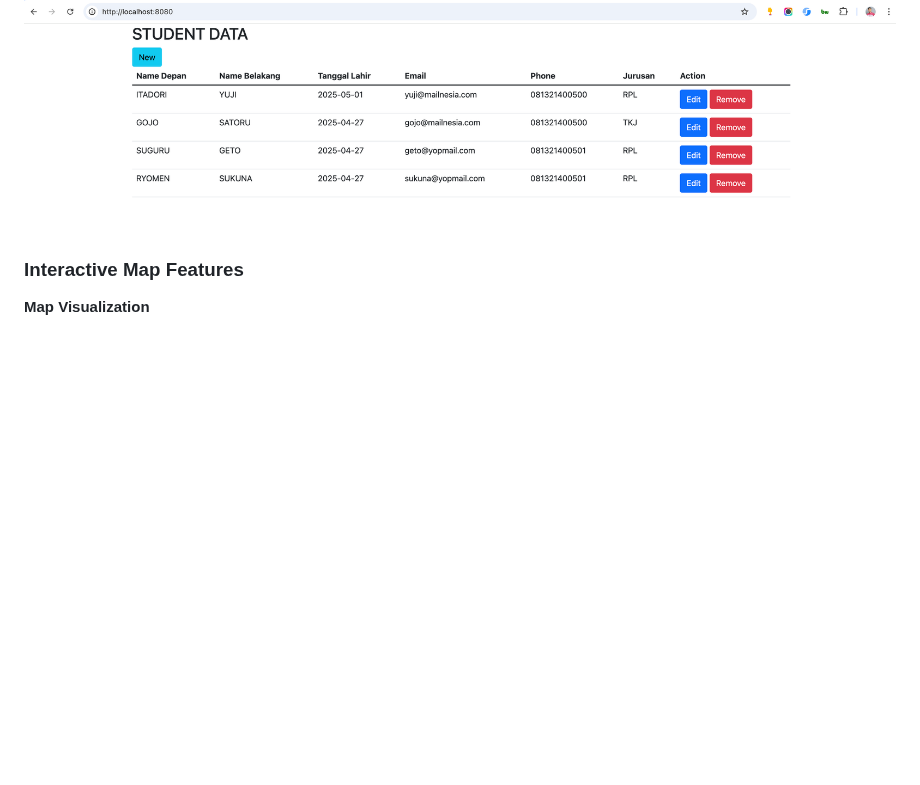
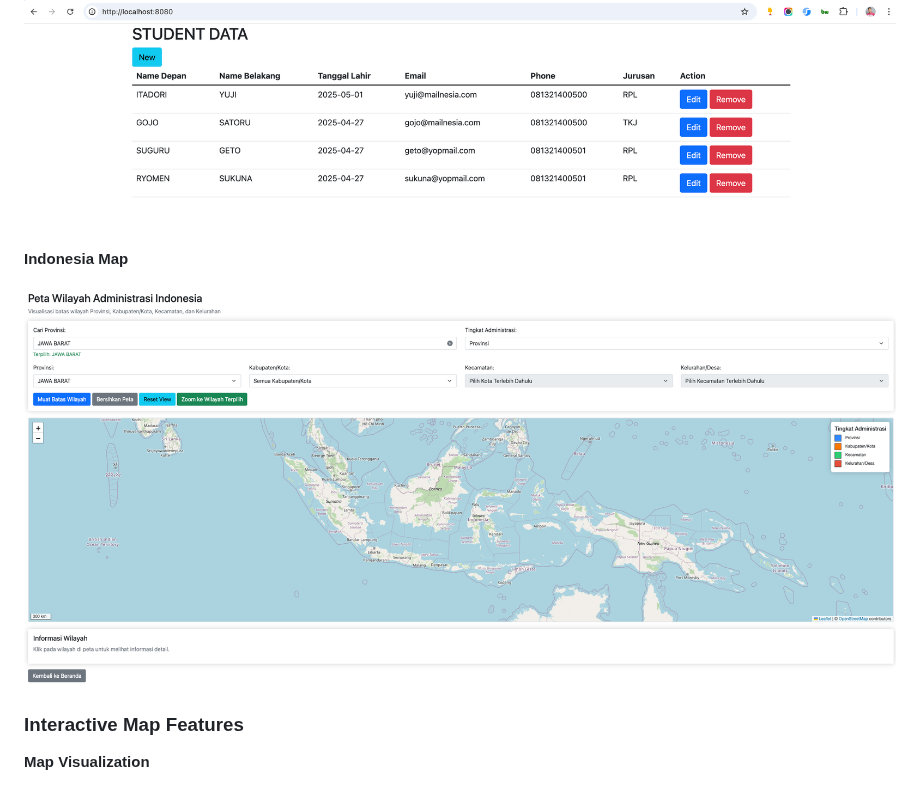
Before and after one commit to hendisantika/spring-boot-wilayah-indonesia, a Markdown page: README.md, the part around the change. Drawn GitHub-style; pictures changed too: img/map.png (added); blank space fills up the shorter version.

Commit message:
docs: Add more details in README.md file :two:🫸🌀✏️📗🐧🐳

```diff
--- a/README.md
+++ b/README.md
@@ -254,6 +254,10 @@ Access at: http://localhost:8000
 
 ![List Student](img/list.png "List Student")
 
+**Indonesia Map**
+
+![Indonesia Map](img/map.png "Indonesia Map")
+
 ### Interactive Map Features
 
 **Map Visualization**
```
Also changed, not shown: 2 other files.
